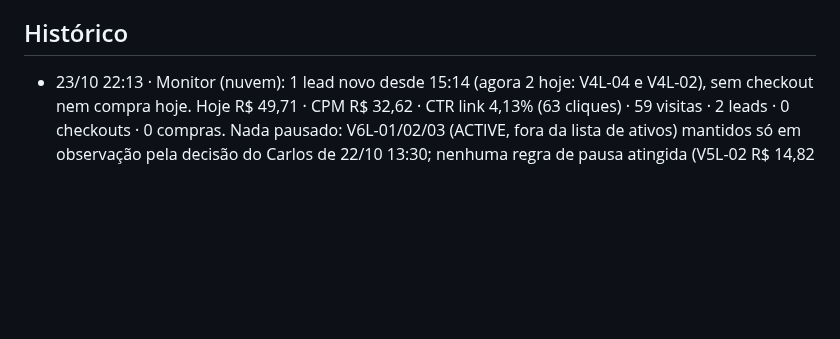
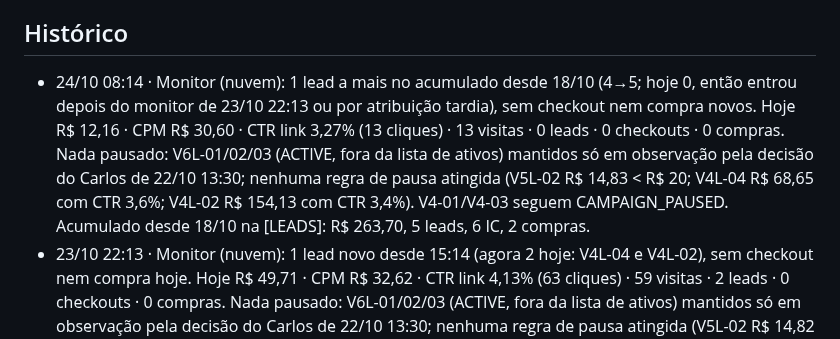
Before and after one commit to Carlosvpm/jornada40h, a Markdown page: docs/ESTADO.md, the part around the change. Drawn GitHub-style; blank space fills up the shorter version.

Commit message:
ESTADO: monitor 24/10 08:14
Co-Authored-By: Claude Sonnet 5.5 <noreply@anthropic.com>
Claude-Session: https://claude.ai/code/session_01QoYDDJsL7VmhcHBWgZ3Rmo

```diff
--- a/docs/ESTADO.md
+++ b/docs/ESTADO.md
@@ -110,6 +110,7 @@ Status: feito (Carlos: "vc consegue postar, cuidar dos anúncios e fazer deploy"
 - 16/10: conteúdo IG sem câmera (Remotion); eventual apresentador IA só com rótulo de IA.
 
 ## Histórico
+- 24/10 08:14 · Monitor (nuvem): 1 lead a mais no acumulado desde 18/10 (4→5; hoje 0, então entrou depois do monitor de 23/10 22:13 ou por atribuição tardia), sem checkout nem compra novos. Hoje R$ 12,16 · CPM R$ 30,60 · CTR link 3,27% (13 cliques) · 13 visitas · 0 leads · 0 checkouts · 0 compras. Nada pausado: V6L-01/02/03 (ACTIVE, fora da lista de ativos) mantidos só em observação pela decisão do Carlos de 22/10 13:30; nenhuma regra de pausa atingida (V5L-02 R$ 14,83 < R$ 20; V4L-04 R$ 68,65 com CTR 3,6%; V4L-02 R$ 154,13 com CTR 3,4%). V4-01/V4-03 seguem CAMPAIGN_PAUSED. Acumulado desde 18/10 na [LEADS]: R$ 263,70, 5 leads, 6 IC, 2 compras.
 - 23/10 22:13 · Monitor (nuvem): 1 lead novo desde 15:14 (agora 2 hoje: V4L-04 e V4L-02), sem checkout nem compra hoje. Hoje R$ 49,71 · CPM R$ 32,62 · CTR link 4,13% (63 cliques) · 59 visitas · 2 leads · 0 checkouts · 0 compras. Nada pausado: V6L-01/02/03 (ACTIVE, fora da lista de ativos) mantidos só em observação pela decisão do Carlos de 22/10 13:30; nenhuma regra de pausa atingida (V5L-02 R$ 14,82 < R$ 20; V4L-04 R$ 38,33 com CTR 3,0%; V4L-02 R$ 137,49 com CTR 3,4%). V4-01/V4-03 seguem CAMPAIGN_PAUSED. Acumulado desde 18/10 na [LEADS]: R$ 213,02, 4 leads, 6 IC, 2 compras.
 - 23/10 15:14 · Monitor (nuvem): 1 lead novo hoje (V4L-02), sem checkout nem compra. Hoje R$ 17,99 · CPM R$ 36,12 · CTR link 3,21% (16 cliques) · 15 visitas · 1 lead · 0 checkouts · 0 compras. Nada pausado: V6L-01/02/03 (ACTIVE, fora da lista de ativos) mantidos só em observação pela decisão do Carlos de 22/10 13:30; nenhuma regra de pausa atingida (V5L-02 R$ 14,82 < R$ 20; V4L-04 R$ 34,28 com CTR 3,2%; V4L-02 R$ 129,25 com CTR 3,3%). V4-01/V4-03 seguem CAMPAIGN_PAUSED. Acumulado desde 18/10 na [LEADS]: R$ 201,51, 3 leads, 6 IC, 2 compras.
 - 22/10 20:14 · Monitor (nuvem): **2 COMPRAS + 4 INITIATE CHECKOUT + 1 LEAD hoje (V4L-02: 2 IC/1 compra; V4L-01: 1 lead/2 IC/1 compra)**. Hoje R$ 11,69 · CPM R$ 47,52 · CTR link 5,69% (14 cliques) · 14 visitas · 1 lead · 4 checkouts · 2 compras. Nada pausado: por decisão do Carlos de 22/10 13:30 (não mexer na campanha), os 3 V6L (V6L-01 120253384456360421, V6L-02 120253384461610421, V6L-03 120253384469350421, ACTIVE, fora da lista de ativos das regras) foram só observados, não pausados. Nenhuma regra de pausa atingida (V5L-02 R$ 14,77 < R$ 20; V4L-04 R$ 28,85 com CTR 3,1%). Acumulado desde 18/10 na [LEADS]: R$ 183,28 (V4L-02 R$ 118,87), 3 leads, 6 IC, 2 compras.
```
